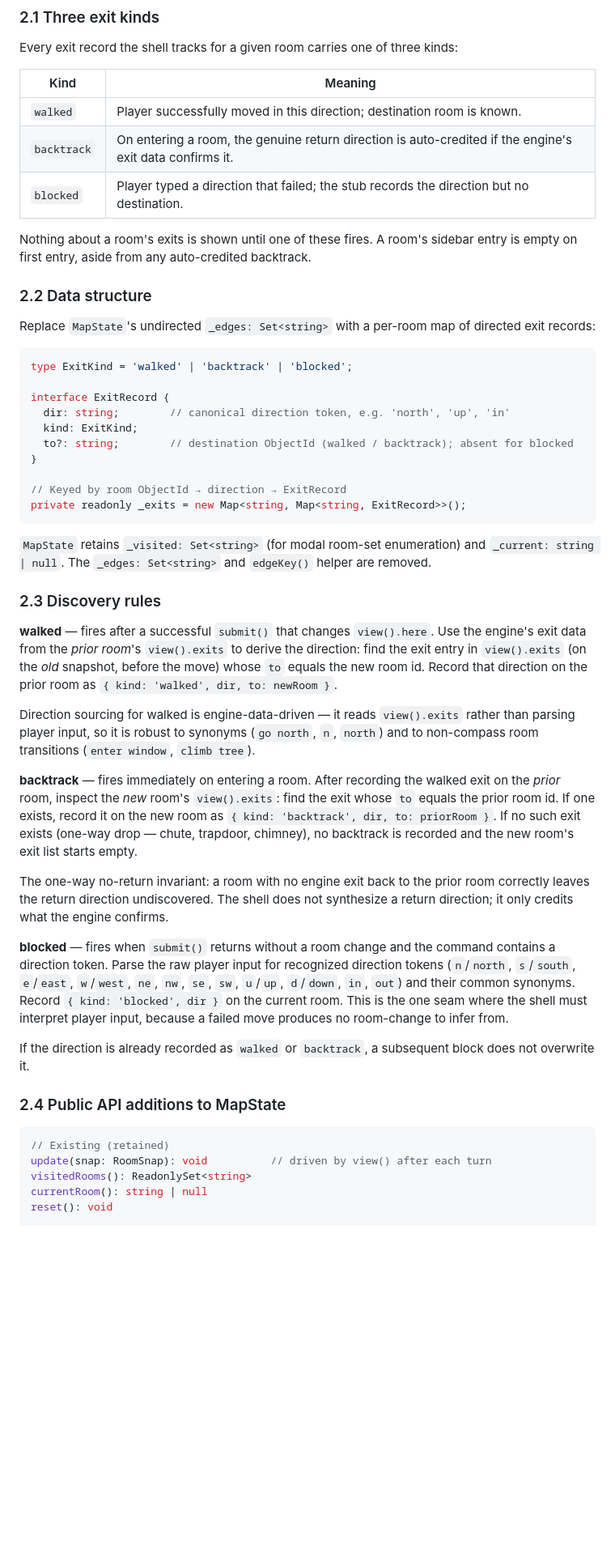
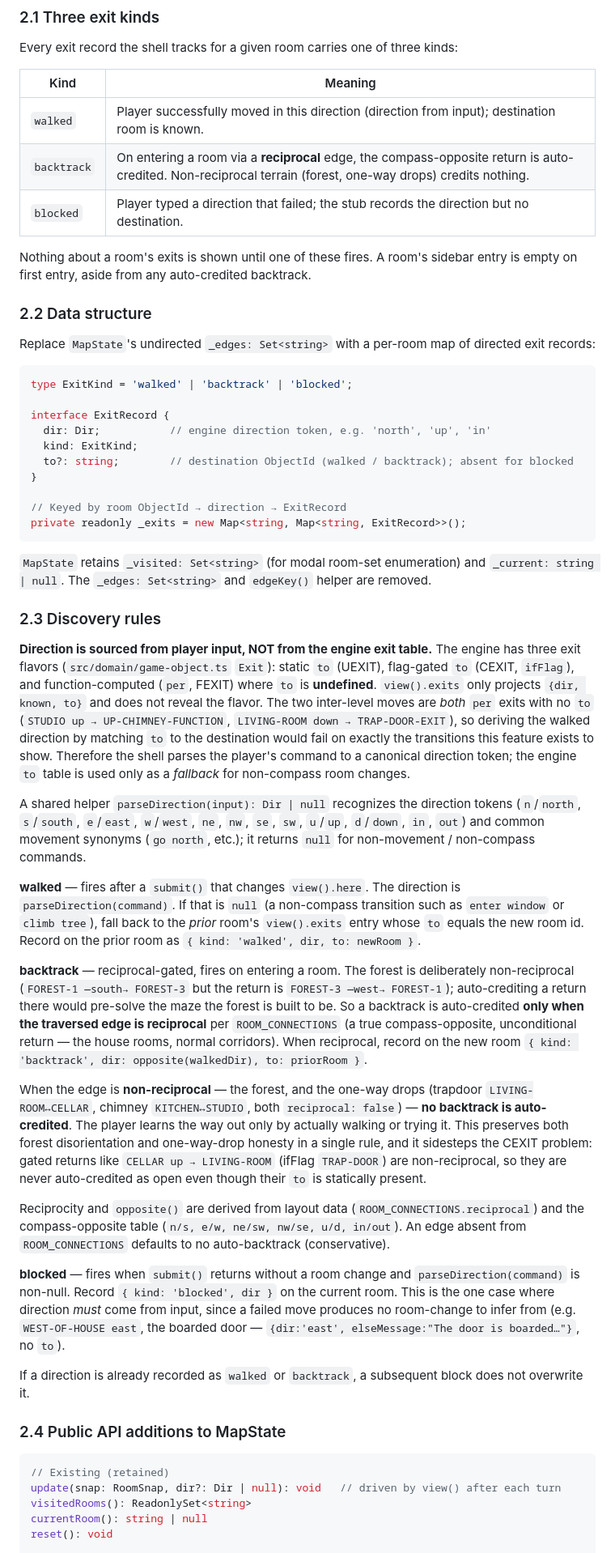
Before and after one commit to lhocke/zplus, a Markdown page: specs/map-redesign.md, the part around one of its changes. Shown at 81% size. Rendered like a GitHub page; blank space fills up the shorter version.

Commit message:
map spec: input-sourced direction + reciprocal-gated backtrack (fix forest maze + function-exits)

````diff
--- a/specs/map-redesign.md
+++ b/specs/map-redesign.md
@@ -55,8 +57,8 @@ Every exit record the shell tracks for a given room carries one of three kinds:
 
 | Kind | Meaning |
 |---|---|
-| `walked` | Player successfully moved in this direction; destination room is known. |
-| `backtrack` | On entering a room, the genuine return direction is auto-credited if the engine's exit data confirms it. |
+| `walked` | Player successfully moved in this direction (direction from input); destination room is known. |
+| `backtrack` | On entering a room via a **reciprocal** edge, the compass-opposite return is auto-credited. Non-reciprocal terrain (forest, one-way drops) credits nothing. |
 | `blocked` | Player typed a direction that failed; the stub records the direction but no destination. |
 
 Nothing about a room's exits is shown until one of these fires. A room's sidebar
@@ -71,7 +73,7 @@ directed exit records:
 type ExitKind = 'walked' | 'backtrack' | 'blocked';
 
 interface ExitRecord {
-  dir: string;        // canonical direction token, e.g. 'north', 'up', 'in'
+  dir: Dir;           // engine direction token, e.g. 'north', 'up', 'in'
   kind: ExitKind;
   to?: string;        // destination ObjectId (walked / backtrack); absent for blocked
 }
@@ -86,43 +88,63 @@ removed.
 
 ### 2.3 Discovery rules
 
-**walked** — fires after a successful `submit()` that changes `view().here`.
-Use the engine's exit data from the *prior room*'s `view().exits` to derive the
-direction: find the exit entry in `view().exits` (on the *old* snapshot, before
-the move) whose `to` equals the new room id. Record that direction on the prior
-room as `{ kind: 'walked', dir, to: newRoom }`.
+**Direction is sourced from player input, NOT from the engine exit table.** The
+engine has three exit flavors (`src/domain/game-object.ts` `Exit`): static `to`
+(UEXIT), flag-gated `to` (CEXIT, `ifFlag`), and function-computed (`per`, FEXIT)
+where `to` is **undefined**. `view().exits` only projects `{dir, known, to}` and
+does not reveal the flavor. The two inter-level moves are *both* `per` exits with
+no `to` (`STUDIO up → UP-CHIMNEY-FUNCTION`, `LIVING-ROOM down → TRAP-DOOR-EXIT`),
+so deriving the walked direction by matching `to` to the destination would fail
+on exactly the transitions this feature exists to show. Therefore the shell
+parses the player's command to a canonical direction token; the engine `to` table
+is used only as a *fallback* for non-compass room changes.
 
-Direction sourcing for walked is engine-data-driven — it reads `view().exits`
-rather than parsing player input, so it is robust to synonyms (`go north`, `n`,
-`north`) and to non-compass room transitions (`enter window`, `climb tree`).
+A shared helper `parseDirection(input): Dir | null` recognizes the direction
+tokens (`n`/`north`, `s`/`south`, `e`/`east`, `w`/`west`, `ne`, `nw`, `se`, `sw`,
+`u`/`up`, `d`/`down`, `in`, `out`) and common movement synonyms (`go north`,
+etc.); it returns `null` for non-movement / non-compass commands.
 
-**backtrack** — fires immediately on entering a room. After recording the walked
-exit on the *prior* room, inspect the *new* room's `view().exits`: find the exit
-whose `to` equals the prior room id. If one exists, record it on the new room as
-`{ kind: 'backtrack', dir, to: priorRoom }`. If no such exit exists (one-way
-drop — chute, trapdoor, chimney), no backtrack is recorded and the new room's
-exit list starts empty.
+**walked** — fires after a `submit()` that changes `view().here`. The direction
+is `parseDirection(command)`. If that is `null` (a non-compass transition such as
+`enter window` or `climb tree`), fall back to the *prior* room's `view().exits`
+entry whose `to` equals the new room id. Record on the prior room as
+`{ kind: 'walked', dir, to: newRoom }`.
 
-The one-way no-return invariant: a room with no engine exit back to the prior
-room correctly leaves the return direction undiscovered. The shell does not
-synthesize a return direction; it only credits what the engine confirms.
+**backtrack** — reciprocal-gated, fires on entering a room. The forest is
+deliberately non-reciprocal (`FOREST-1 —south→ FOREST-3` but the return is
+`FOREST-3 —west→ FOREST-1`); auto-crediting a return there would pre-solve the
+maze the forest is built to be. So a backtrack is auto-credited **only when the
+traversed edge is reciprocal** per `ROOM_CONNECTIONS` (a true compass-opposite,
+unconditional return — the house rooms, normal corridors). When reciprocal, record
+on the new room `{ kind: 'backtrack', dir: opposite(walkedDir), to: priorRoom }`.
 
-**blocked** — fires when `submit()` returns without a room change and the
-command contains a direction token. Parse the raw player input for recognized
-direction tokens (`n`/`north`, `s`/`south`, `e`/`east`, `w`/`west`, `ne`,
-`nw`, `se`, `sw`, `u`/`up`, `d`/`down`, `in`, `out`) and their common
-synonyms. Record `{ kind: 'blocked', dir }` on the current room. This is the
-one seam where the shell must interpret player input, because a failed move
-produces no room-change to infer from.
+When the edge is **non-reciprocal** — the forest, and the one-way drops (trapdoor
+`LIVING-ROOM↔CELLAR`, chimney `KITCHEN↔STUDIO`, both `reciprocal: false`) — **no
+backtrack is auto-credited**. The player learns the way out only by actually
+walking or trying it. This preserves both forest disorientation and one-way-drop
+honesty in a single rule, and it sidesteps the CEXIT problem: gated returns like
+`CELLAR up → LIVING-ROOM` (ifFlag `TRAP-DOOR`) are non-reciprocal, so they are
+never auto-credited as open even though their `to` is statically present.
 
-If the direction is already recorded as `walked` or `backtrack`, a subsequent
-block does not overwrite it.
+Reciprocity and `opposite()` are derived from layout data
+(`ROOM_CONNECTIONS.reciprocal`) and the compass-opposite table
+(`n/s, e/w, ne/sw, nw/se, u/d, in/out`). An edge absent from `ROOM_CONNECTIONS`
+defaults to no auto-backtrack (conservative).
+
+**blocked** — fires when `submit()` returns without a room change and
+`parseDirection(command)` is non-null. Record `{ kind: 'blocked', dir }` on the
+current room. This is the one case where direction *must* come from input, since
+a failed move produces no room-change to infer from (e.g. `WEST-OF-HOUSE east`,
+the boarded door — `{dir:'east', elseMessage:"The door is boarded…"}`, no `to`).
+
+If a direction is already recorded as `walked` or `backtrack`, a subsequent block
+does not overwrite it.
 
 ### 2.4 Public API additions to MapState
 
 ```ts
 // Existing (retained)
-update(snap: RoomSnap): void          // driven by view() after each turn
+update(snap: RoomSnap, dir?: Dir | null): void   // driven by view() after each turn
 visitedRooms(): ReadonlySet<string>
 currentRoom(): string | null
 reset(): void
````
Also changed, not shown: other parts of specs/map-redesign.md (+48 -20 lines).
